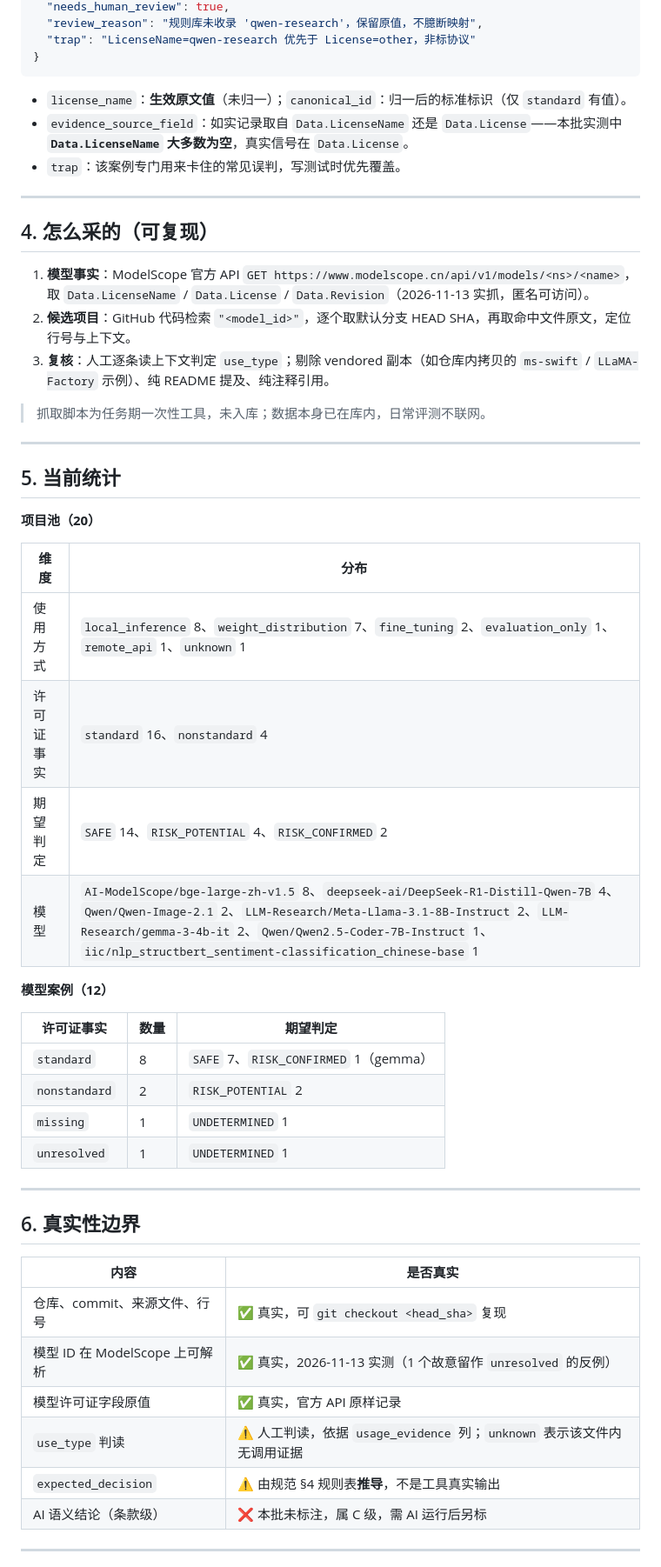
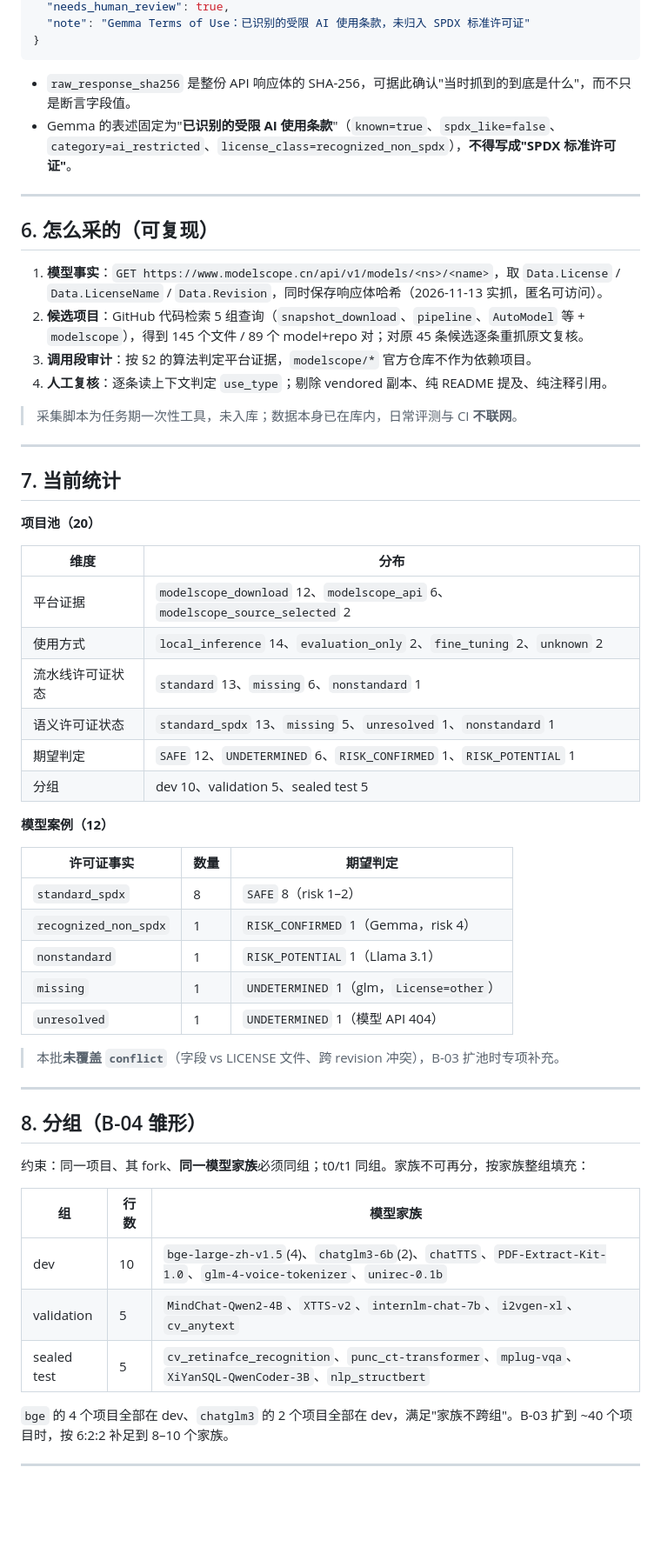
Before and after one commit to q7ijiang/open-source-ledger, a Markdown page: benchmark/README.md, the part around one of its changes. Shown at 87% size. GitHub-like rendering; blank space fills up the shorter version.

````diff
--- a/benchmark/README.md
+++ b/benchmark/README.md
@@ -74,57 +138,62 @@
   "needs_human_review": true,
-  "review_reason": "规则库未收录 'qwen-research'，保留原值，不臆断映射",
-  "trap": "LicenseName=qwen-research 优先于 License=other，非标协议"
+  "note": "Gemma Terms of Use：已识别的受限 AI 使用条款，未归入 SPDX 标准许可证"
 }
 ```
 
-- `license_name`：**生效原文值**（未归一）；`canonical_id`：归一后的标准标识（仅 `standard` 有值）。
-- `evidence_source_field`：如实记录取自 `Data.LicenseName` 还是 `Data.License`——本批实测中 **`Data.LicenseName` 大多数为空**，真实信号在 `Data.License`。
-- `trap`：该案例专门用来卡住的常见误判，写测试时优先覆盖。
+- `raw_response_sha256` 是整份 API 响应体的 SHA-256，可据此确认"当时抓到的到底是什么"，而不只是断言字段值。
+- Gemma 的表述固定为"**已识别的受限 AI 使用条款**"（`known=true`、`spdx_like=false`、`category=ai_restricted`、`license_class=recognized_non_spdx`），**不得写成"SPDX 标准许可证"**。
 
 ---
 
-## 4. 怎么采的（可复现）
+## 6. 怎么采的（可复现）
 
-1. **模型事实**：ModelScope 官方 API `GET https://www.modelscope.cn/api/v1/models/<ns>/<name>`，取 `Data.LicenseName` / `Data.License` / `Data.Revision`（2026-11-13 实抓，匿名可访问）。
-2. **候选项目**：GitHub 代码检索 `"<model_id>"`，逐个取默认分支 HEAD SHA，再取命中文件原文，定位行号与上下文。
-3. **复核**：人工逐条读上下文判定 `use_type`；剔除 vendored 副本（如仓库内拷贝的 `ms-swift` / `LLaMA-Factory` 示例）、纯 README 提及、纯注释引用。
+1. **模型事实**：`GET https://www.modelscope.cn/api/v1/models/<ns>/<name>`，取 `Data.License` / `Data.LicenseName` / `Data.Revision`，同时保存响应体哈希（2026-11-13 实抓，匿名可访问）。
+2. **候选项目**：GitHub 代码检索 5 组查询（`snapshot_download`、`pipeline`、`AutoModel` 等 + `modelscope`），得到 145 个文件 / 89 个 model+repo 对；对原 45 条候选逐条重抓原文复核。
+3. **调用段审计**：按 §2 的算法判定平台证据，`modelscope/*` 官方仓库不作为依赖项目。
+4. **人工复核**：逐条读上下文判定 `use_type`；剔除 vendored 副本、纯 README 提及、纯注释引用。
 
-> 抓取脚本为任务期一次性工具，未入库；数据本身已在库内，日常评测不联网。
+> 采集脚本为任务期一次性工具，未入库；数据本身已在库内，日常评测与 CI **不联网**。
 
 ---
 
-## 5. 当前统计
+## 7. 当前统计
 
 **项目池（20）**
 
 | 维度 | 分布 |
 |---|---|
-| 使用方式 | `local_inference` 8、`weight_distribution` 7、`fine_tuning` 2、`evaluation_only` 1、`remote_api` 1、`unknown` 1 |
-| 许可证事实 | `standard` 16、`nonstandard` 4 |
-| 期望判定 | `SAFE` 14、`RISK_POTENTIAL` 4、`RISK_CONFIRMED` 2 |
-| 模型 | `AI-ModelScope/bge-large-zh-v1.5` 8、`deepseek-ai/DeepSeek-R1-Distill-Qwen-7B` 4、`Qwen/Qwen-Image-2.1` 2、`LLM-Research/Meta-Llama-3.1-8B-Instruct` 2、`LLM-Research/gemma-3-4b-it` 2、`Qwen/Qwen2.5-Coder-7B-Instruct` 1、`iic/nlp_structbert_sentiment-classification_chinese-base` 1 |
+| 平台证据 | `modelscope_download` 12、`modelscope_api` 6、`modelscope_source_selected` 2 |
+| 使用方式 | `local_inference` 14、`evaluation_only` 2、`fine_tuning` 2、`unknown` 2 |
+| 流水线许可证状态 | `standard` 13、`missing` 6、`nonstandard` 1 |
+| 语义许可证状态 | `standard_spdx` 13、`missing` 5、`unresolved` 1、`nonstandard` 1 |
+| 期望判定 | `SAFE` 12、`UNDETERMINED` 6、`RISK_CONFIRMED` 1、`RISK_POTENTIAL` 1 |
+| 分组 | dev 10、validation 5、sealed test 5 |
 
 **模型案例（12）**
 
 | 许可证事实 | 数量 | 期望判定 |
 |---|---|---|
-| `standard` | 8 | `SAFE` 7、`RISK_CONFIRMED` 1（gemma） |
-| `nonstandard` | 2 | `RISK_POTENTIAL` 2 |
-| `missing` | 1 | `UNDETERMINED` 1 |
-| `unresolved` | 1 | `UNDETERMINED` 1 |
+| `standard_spdx` | 8 | `SAFE` 8（risk 1–2） |
+| `recognized_non_spdx` | 1 | `RISK_CONFIRMED` 1（Gemma，risk 4） |
+| `nonstandard` | 1 | `RISK_POTENTIAL` 1（Llama 3.1） |
+| `missing` | 1 | `UNDETERMINED` 1（glm，`License=other`） |
+| `unresolved` | 1 | `UNDETERMINED` 1（模型 API 404） |
+
+> 本批**未覆盖 `conflict`**（字段 vs LICENSE 文件、跨 revision 冲突），B-03 扩池时专项补充。
 
 ---
 
-## 6. 真实性边界
+## 8. 分组（B-04 雏形）
 
-| 内容 | 是否真实 |
-|---|---|
-| 仓库、commit、来源文件、行号 | ✅ 真实，可 `git checkout <head_sha>` 复现 |
-| 模型 ID 在 ModelScope 上可解析 | ✅ 真实，2026-11-13 实测（1 个故意留作 `unresolved` 的反例） |
-| 模型许可证字段原值 | ✅ 真实，官方 API 原样记录 |
-| `use_type` 判读 | ⚠️ 人工判读，依据 `usage_evidence` 列；`unknown` 表示该文件内无调用证据 |
-| `expected_decision` | ⚠️ 由规范 §4 规则表**推导**，不是工具真实输出 |
-| AI 语义结论（条款级） | ❌ 本批未标注，属 C 级，需 AI 运行后另标 |
+约束：同一项目、其 fork、**同一模型家族**必须同组；t0/t1 同组。家族不可再分，按家族整组填充：
+
+| 组 | 行数 | 模型家族 |
+|---|---|---|
+| dev | 10 | `bge-large-zh-v1.5`(4)、`chatglm3-6b`(2)、`chatTTS`、`PDF-Extract-Kit-1.0`、`glm-4-voice-tokenizer`、`unirec-0.1b` |
+| validation | 5 | `MindChat-Qwen2-4B`、`XTTS-v2`、`internlm-chat-7b`、`i2vgen-xl`、`cv_anytext` |
+| sealed test | 5 | `cv_retinafce_recognition`、`punc_ct-transformer`、`mplug-vqa`、`XiYanSQL-QwenCoder-3B`、`nlp_structbert` |
+
+`bge` 的 4 个项目全部在 dev、`chatglm3` 的 2 个项目全部在 dev，满足"家族不跨组"。B-03 扩到 ~40 个项目时，按 6:2:2 补足到 8–10 个家族。
 
 ---
 
````
Also changed, not shown: other parts of benchmark/README.md (+127 -61 lines).
